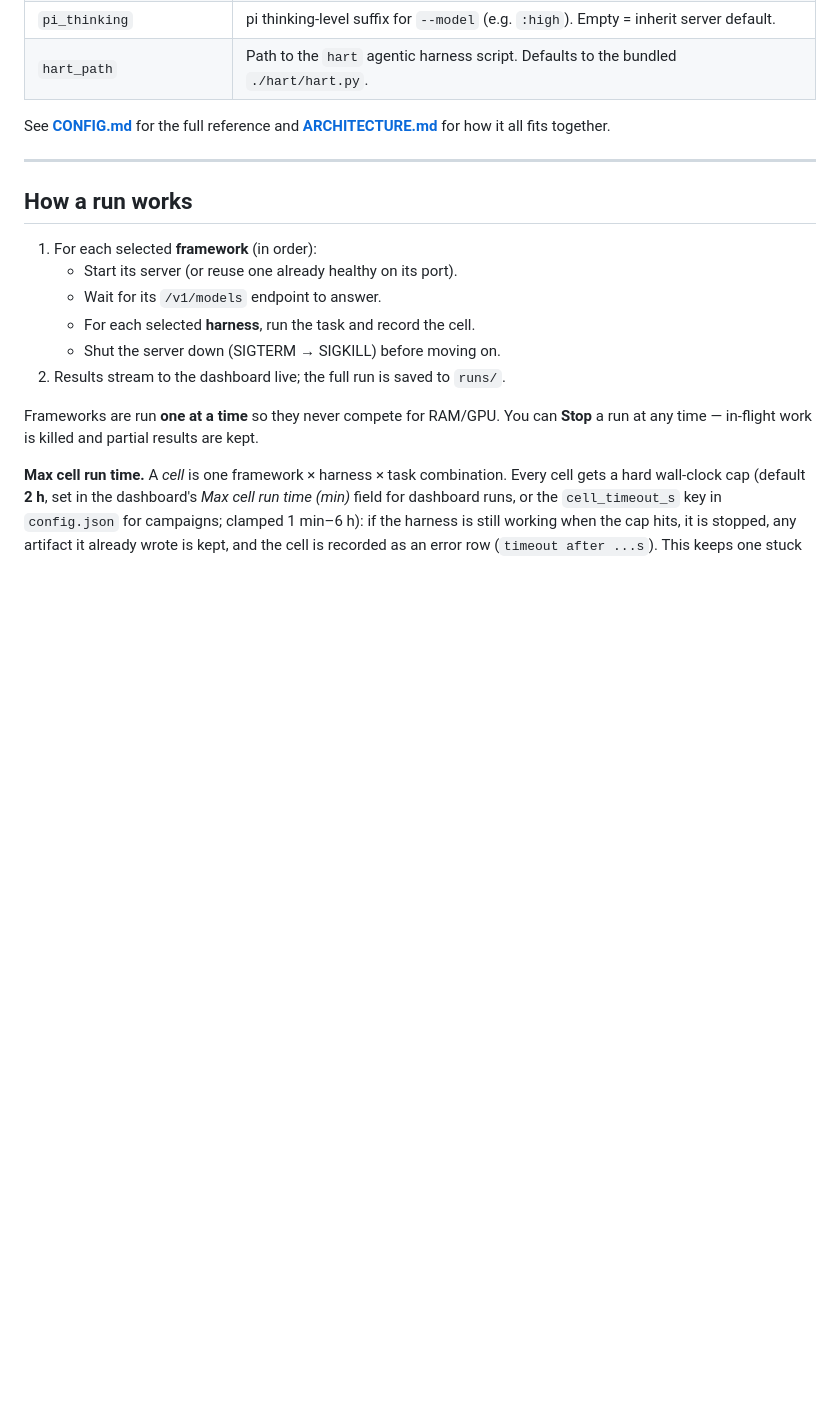
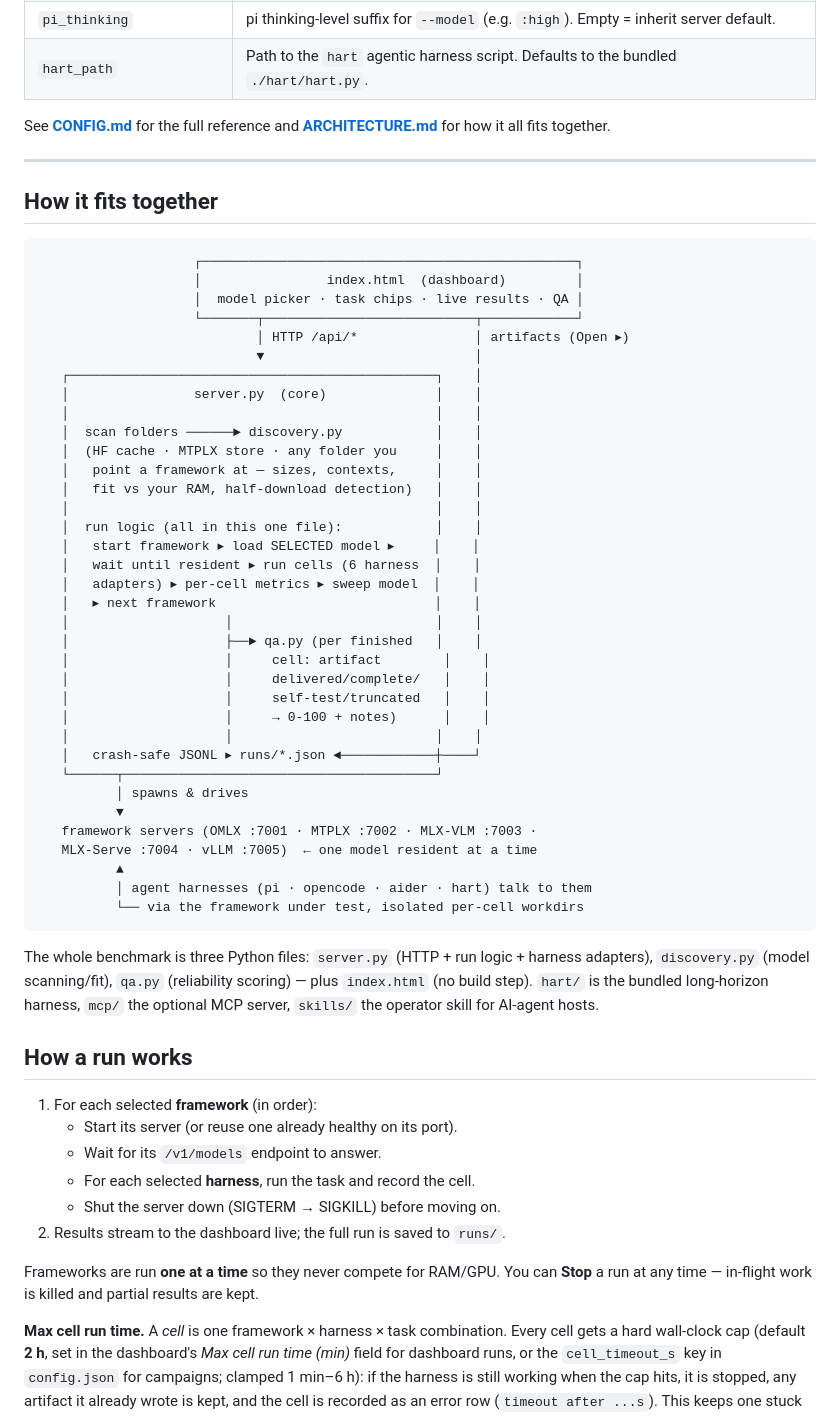
Before and after one commit to akshaya-git/benchtest, a Markdown page: README.md, the part around the change. GitHub-like rendering; blank space fills up the shorter version.

Commit message:
README: architecture flow diagram
ASCII diagram of the actual call flow: index.html drives server.py over
HTTP; server.py calls discovery.py to scan model folders (HF cache, MTPLX
store, any folder); all run logic — start framework, load the SELECTED
model, wait for residency, six harness adapters, per-cell metrics, model
sweep, next framework — lives in server.py; qa.py is invoked per
finished cell for the reliability score; results land in crash-safe
JSONL + runs/*.json; harnesses talk to the framework servers on their
ports, one model resident at a time.

````diff
--- a/README.md
+++ b/README.md
@@ -196,6 +196,52 @@ for how it all fits together.
 
 ---
 
+## How it fits together
+
+```
+                    ┌────────────────────────────────────────────────┐
+                    │                index.html  (dashboard)         │
+                    │  model picker · task chips · live results · QA │
+                    └───────┬───────────────────────────┬────────────┘
+                            │ HTTP /api/*               │ artifacts (Open ▸)
+                            ▼                           │
+   ┌───────────────────────────────────────────────┐    │
+   │                server.py  (core)              │    │
+   │                                               │    │
+   │  scan folders ──────► discovery.py            │    │
+   │  (HF cache · MTPLX store · any folder you     │    │
+   │   point a framework at — sizes, contexts,     │    │
+   │   fit vs your RAM, half-download detection)   │    │
+   │                                               │    │
+   │  run logic (all in this one file):            │    │
+   │   start framework ▸ load SELECTED model ▸     │    │
+   │   wait until resident ▸ run cells (6 harness  │    │
+   │   adapters) ▸ per-cell metrics ▸ sweep model  │    │
+   │   ▸ next framework                            │    │
+   │                    │                          │    │
+   │                    ├──► qa.py (per finished   │    │
+   │                    │     cell: artifact        │    │
+   │                    │     delivered/complete/   │    │
+   │                    │     self-test/truncated   │    │
+   │                    │     → 0-100 + notes)      │    │
+   │                    │                          │    │
+   │   crash-safe JSONL ▸ runs/*.json ◄────────────┼────┘
+   └──────┬────────────────────────────────────────┘
+          │ spawns & drives
+          ▼
+   framework servers (OMLX :7001 · MTPLX :7002 · MLX-VLM :7003 ·
+   MLX-Serve :7004 · vLLM :7005)  ← one model resident at a time
+          ▲
+          │ agent harnesses (pi · opencode · aider · hart) talk to them
+          └── via the framework under test, isolated per-cell workdirs
+```
+
+The whole benchmark is three Python files: `server.py` (HTTP + run logic +
+harness adapters), `discovery.py` (model scanning/fit), `qa.py` (reliability
+scoring) — plus `index.html` (no build step). `hart/` is the bundled
+long-horizon harness, `mcp/` the optional MCP server, `skills/` the
+operator skill for AI-agent hosts.
+
 ## How a run works
 
 1. For each selected **framework** (in order):
````
